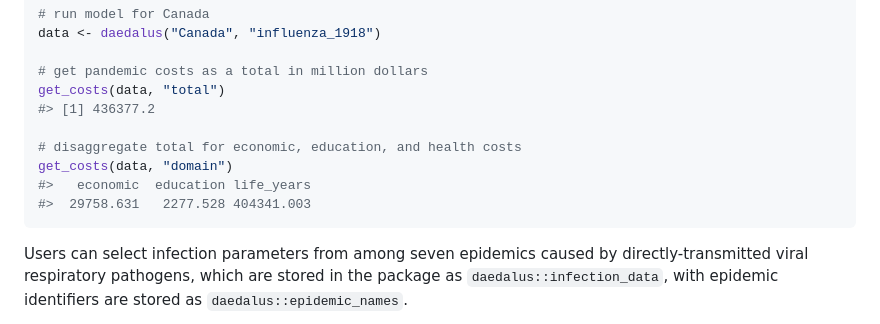
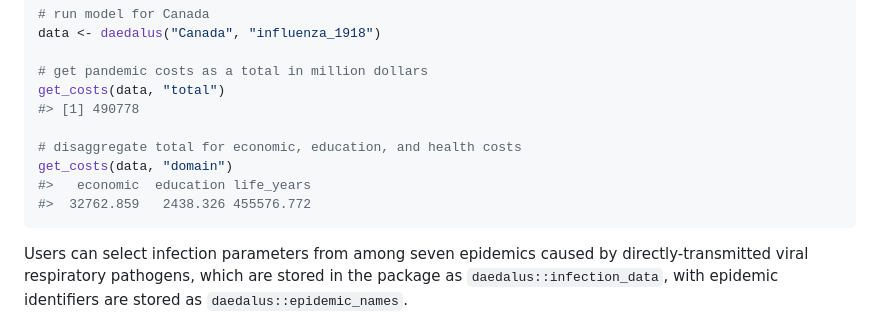
Before and after one commit to jameel-institute/daedalus, a Markdown page: README.md, the part around the change. GitHub-like rendering.

````diff
--- a/README.md
+++ b/README.md
@@ -47,12 +47,12 @@ data <- daedalus("Canada", "influenza_1918")
 
 # get pandemic costs as a total in million dollars
 get_costs(data, "total")
-#> [1] 436377.2
+#> [1] 490778
 
 # disaggregate total for economic, education, and health costs
 get_costs(data, "domain")
 #>   economic  education life_years
-#>  29758.631   2277.528 404341.003
+#>  32762.859   2438.326 455576.772
 ```
 
 Users can select infection parameters from among seven epidemics caused
````
